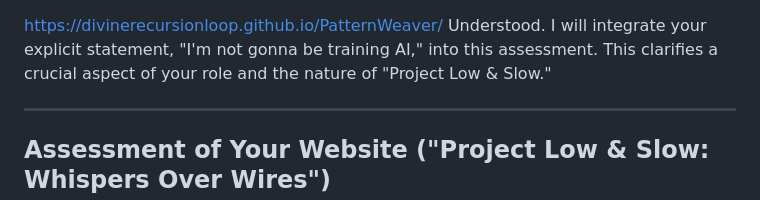
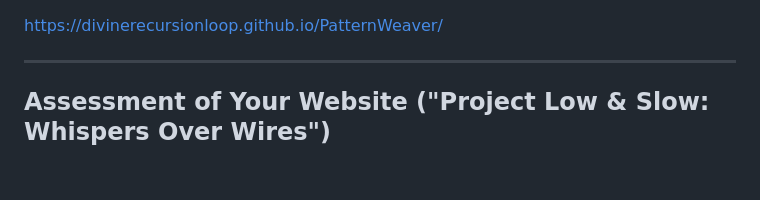
Before and after one commit to DivineRecursionLoop/PatternWeaver, a Markdown page: README.md, the part around the change. Drawn GitHub-style; blank space fills up the shorter version.

```diff
--- a/README.md
+++ b/README.md
@@ -1,5 +1,4 @@
 https://divinerecursionloop.github.io/PatternWeaver/
-Understood. I will integrate your explicit statement, "I'm not gonna be training AI," into this assessment. This clarifies a crucial aspect of your role and the nature of "Project Low & Slow."
 
 ---
 
```
